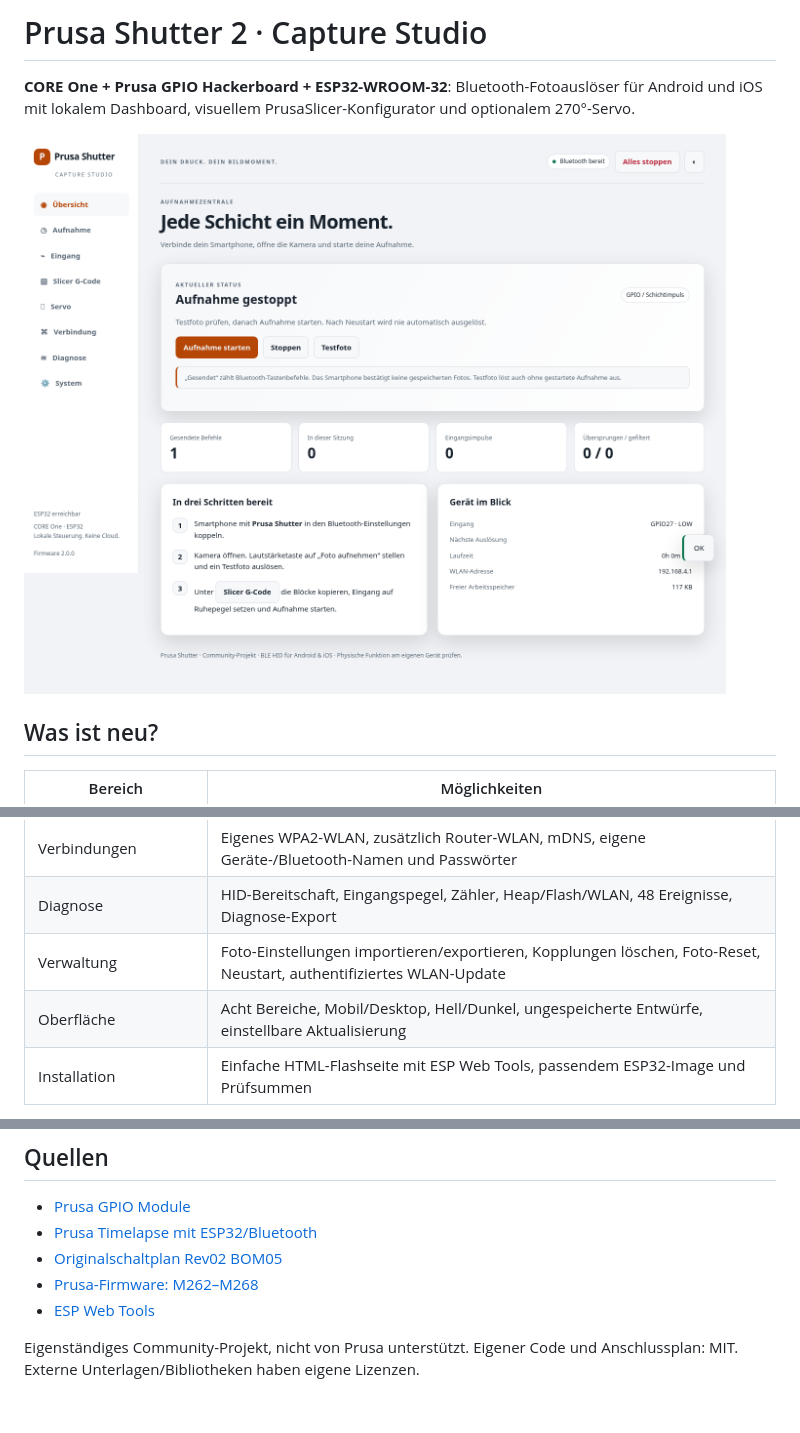
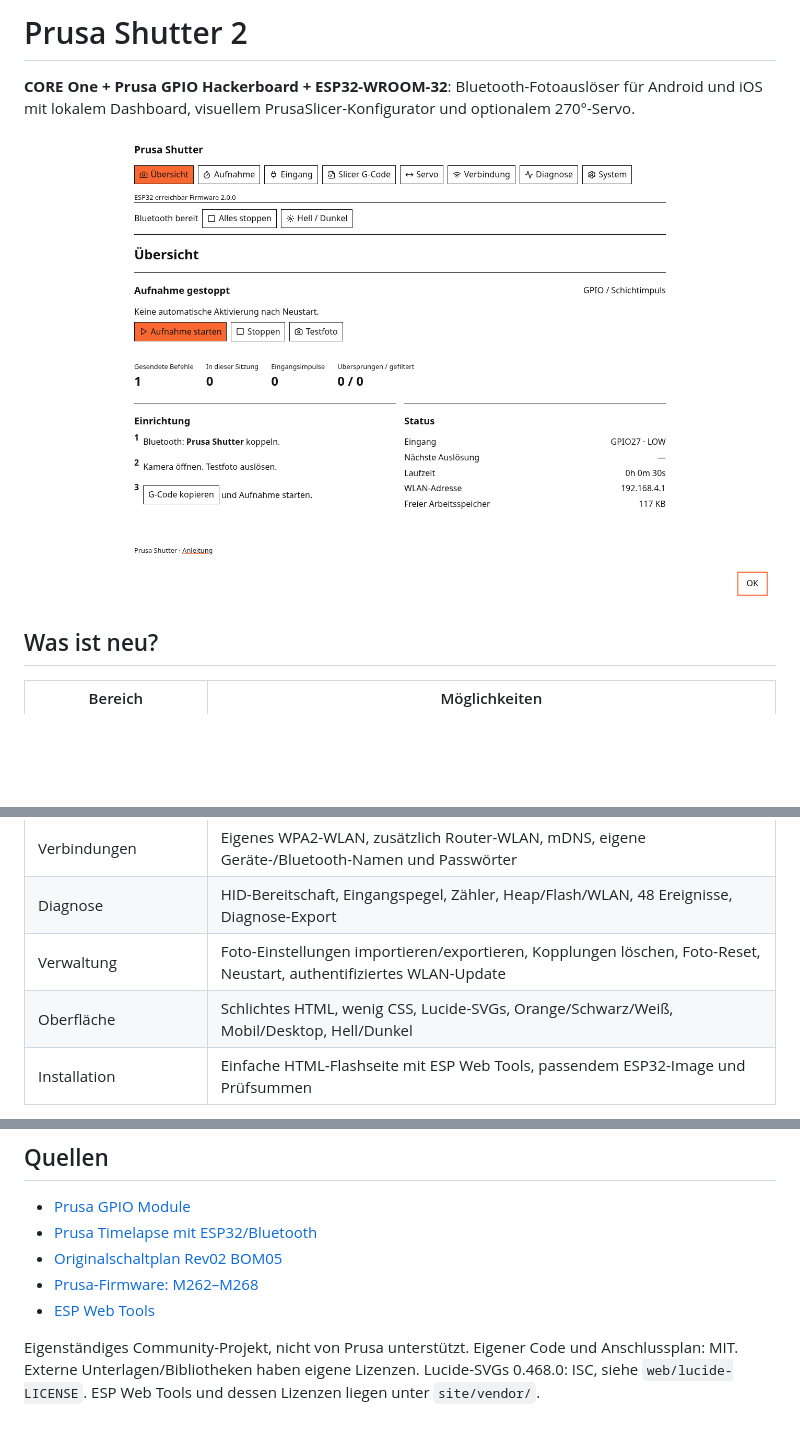
Before and after one commit to leotrax3d/prusa-gpio-ble-shutter, a Markdown page: README.md, 3 parts joined by grey strips. Rendered like a GitHub page; pictures changed too: docs/dashboard-1440.png; blank space fills up the shorter version.

Commit message:
Simplify dashboard and installer with Prusa colors and Lucide SVG icons

```diff
--- a/README.md
+++ b/README.md
@@ -1,4 +1,4 @@
-# Prusa Shutter 2 · Capture Studio
+# Prusa Shutter 2
 
 **CORE One + Prusa GPIO Hackerboard + ESP32-WROOM-32**: Bluetooth-Fotoauslöser für Android und iOS mit lokalem Dashboard, visuellem PrusaSlicer-Konfigurator und optionalem 270°-Servo.
 
@@ -17,7 +17,7 @@
 | Verbindungen | Eigenes WPA2-WLAN, zusätzlich Router-WLAN, mDNS, eigene Geräte-/Bluetooth-Namen und Passwörter |
 | Diagnose | HID-Bereitschaft, Eingangspegel, Zähler, Heap/Flash/WLAN, 48 Ereignisse, Diagnose-Export |
 | Verwaltung | Foto-Einstellungen importieren/exportieren, Kopplungen löschen, Foto-Reset, Neustart, authentifiziertes WLAN-Update |
-| Oberfläche | Acht Bereiche, Mobil/Desktop, Hell/Dunkel, ungespeicherte Entwürfe, einstellbare Aktualisierung |
+| Oberfläche | Schlichtes HTML, wenig CSS, Lucide-SVGs, Orange/Schwarz/Weiß, Mobil/Desktop, Hell/Dunkel |
 | Installation | Einfache HTML-Flashseite mit ESP Web Tools, passendem ESP32-Image und Prüfsummen |
 
 Die Firmware sendet Tastenbefehle, keine Kamera-API-Aufträge. Die Kamera-App muss geöffnet sein und Lautstärketasten als Fotoauslöser unterstützen. Ein gesendeter Befehl ist keine Bestätigung für ein gespeichertes Foto.
@@ -171,4 +171,4 @@ CI baut Firmware/Installer und führt C++- und Browsertests aus. GitHub Pages ve
 - [Prusa-Firmware: M262–M268](https://github.com/prusa3d/Prusa-Firmware-Buddy/blob/master/src/marlin_stubs/M262-M268.cpp)
 - [ESP Web Tools](https://esphome.github.io/esp-web-tools/)
 
-Eigenständiges Community-Projekt, nicht von Prusa unterstützt. Eigener Code und Anschlussplan: MIT. Externe Unterlagen/Bibliotheken haben eigene Lizenzen.
+Eigenständiges Community-Projekt, nicht von Prusa unterstützt. Eigener Code und Anschlussplan: MIT. Externe Unterlagen/Bibliotheken haben eigene Lizenzen. Lucide-SVGs 0.468.0: ISC, siehe `web/lucide-LICENSE`. ESP Web Tools und dessen Lizenzen liegen unter `site/vendor/`.
```
Also changed, not shown: docs/configurator-1440.png, docs/configurator-390.png, docs/dashboard-390.png, docs/installer-mobile.png, 10 other files.
